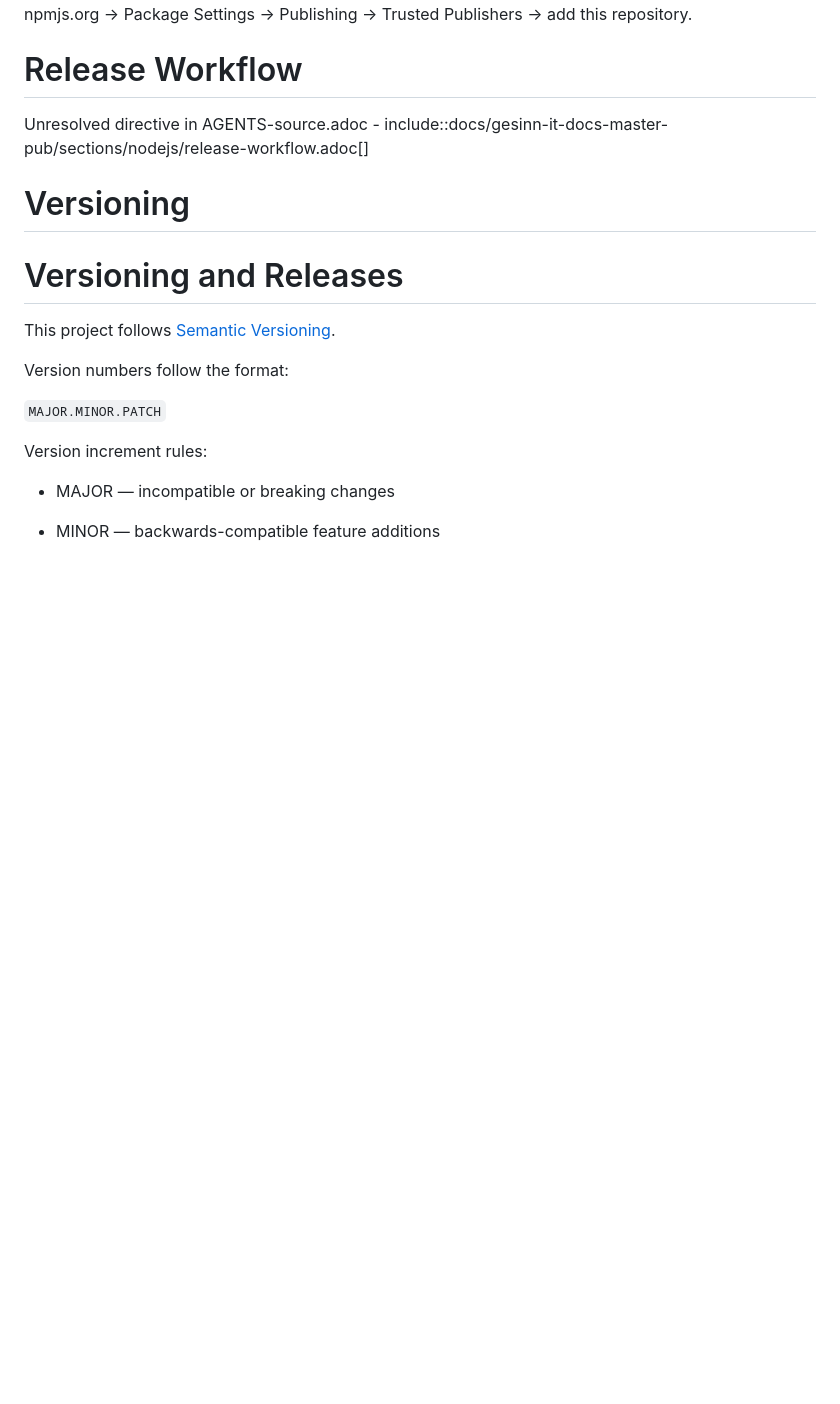
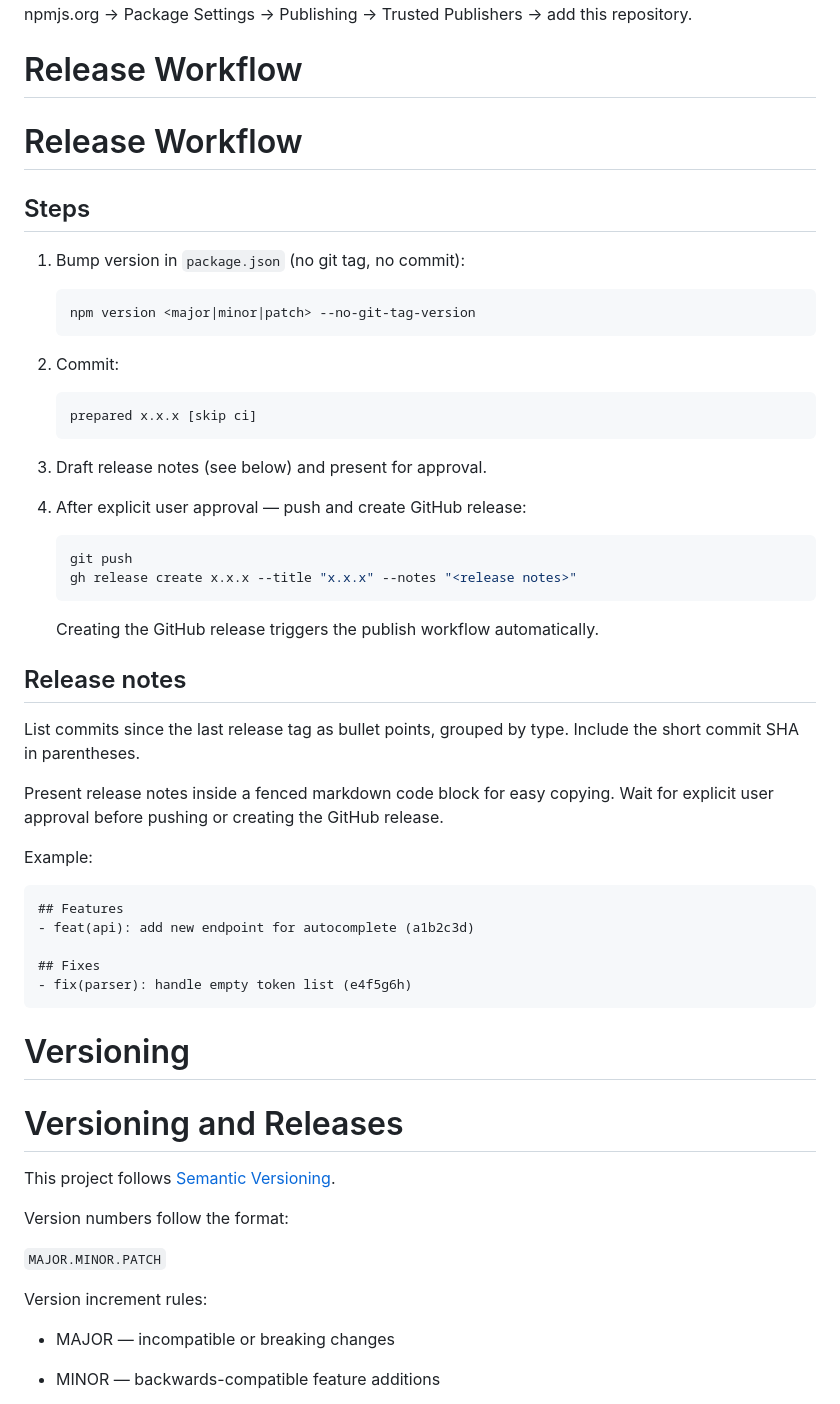
Before and after one commit to gesinn-it-pub/semlog, a Markdown page: AGENTS.md, the part around the change. Rendered like a GitHub page; blank space fills up the shorter version.

Commit message:
docs(ci): update generated AGENTS.md [skip ci]

````diff
--- a/AGENTS.md
+++ b/AGENTS.md
@@ -263,8 +263,50 @@ The package must be configured as a Trusted Publisher on npmjs.org
 
 # Release Workflow
 
-Unresolved directive in AGENTS-source.adoc -
-include::docs/gesinn-it-docs-master-pub/sections/nodejs/release-workflow.adoc\[\]
+# Release Workflow
+
+## Steps
+
+1.  Bump version in `package.json` (no git tag, no commit):
+
+    ``` console
+    npm version <major|minor|patch> --no-git-tag-version
+    ```
+
+2.  Commit:
+
+        prepared x.x.x [skip ci]
+
+3.  Draft release notes (see below) and present for approval.
+
+4.  After explicit user approval — push and create GitHub release:
+
+    ``` console
+    git push
+    gh release create x.x.x --title "x.x.x" --notes "<release notes>"
+    ```
+
+    Creating the GitHub release triggers the publish workflow
+    automatically.
+
+## Release notes
+
+List commits since the last release tag as bullet points, grouped by
+type. Include the short commit SHA in parentheses.
+
+Present release notes inside a fenced markdown code block for easy
+copying. Wait for explicit user approval before pushing or creating the
+GitHub release.
+
+Example:
+
+``` markdown
+## Features
+- feat(api): add new endpoint for autocomplete (a1b2c3d)
+
+## Fixes
+- fix(parser): handle empty token list (e4f5g6h)
+```
 
 # Versioning
 
````
